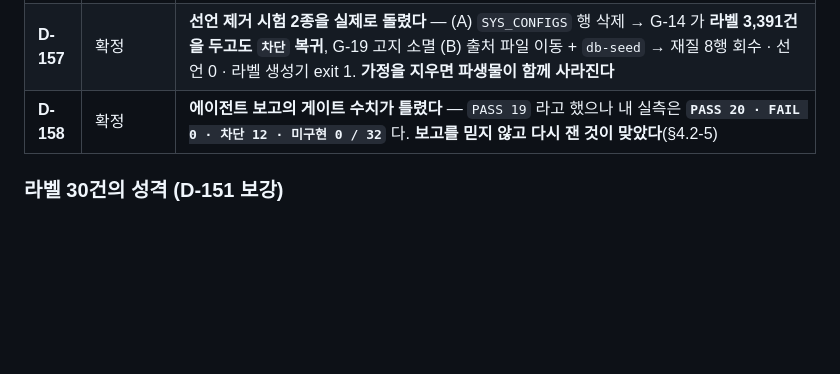
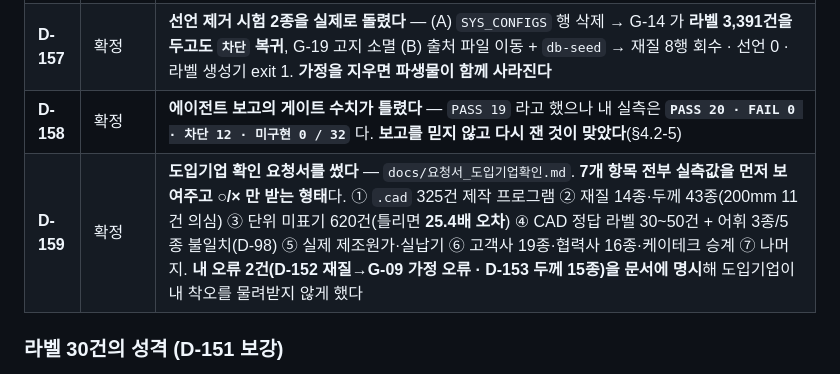
Before and after one commit to superpjh-stack/KD_AI_MES, a Markdown page: decisions.md, the part around the change. GitHub-like rendering; blank space fills up the shorter version.

```diff
--- a/decisions.md
+++ b/decisions.md
@@ -406,6 +406,7 @@ G-08·G-09 의 분모 0 도 **14개 프로젝트의 실제 도면↔견적 연
 | **D-156** | 확정 | **`check_ingest ⑤` 충돌은 실재한다** — Feature 를 적재하면 G-13 이 `차단→FAIL`(결함 2건). **우회하지 않고** 옵션으로 두고 되돌렸다. HITL 경로(`review_object()` → `CONFIRM_YN='Y'` → Feature)가 살아 있음을 실측 확인하고 테스트로 고정했다 |
 | **D-157** | 확정 | **선언 제거 시험 2종을 실제로 돌렸다** — (A) `SYS_CONFIGS` 행 삭제 → G-14 가 **라벨 3,391건을 두고도 `차단` 복귀**, G-19 고지 소멸 (B) 출처 파일 이동 + `db-seed` → 재질 8행 회수 · 선언 0 · 라벨 생성기 exit 1. **가정을 지우면 파생물이 함께 사라진다** |
 | **D-158** | 확정 | **에이전트 보고의 게이트 수치가 틀렸다** — `PASS 19` 라고 했으나 내 실측은 **`PASS 20 · FAIL 0 · 차단 12 · 미구현 0 / 32`** 다. **보고를 믿지 않고 다시 잰 것이 맞았다**(§4.2-5) |
+| **D-159** | 확정 | **도입기업 확인 요청서를 썼다** — `docs/요청서_도입기업확인.md`. **7개 항목 전부 실측값을 먼저 보여주고 ○/× 만 받는 형태**다. ① `.cad` 325건 제작 프로그램 ② 재질 14종·두께 43종(200mm 11건 의심) ③ 단위 미표기 620건(틀리면 **25.4배 오차**) ④ CAD 정답 라벨 30~50건 + 어휘 3종/5종 불일치(D-98) ⑤ 실제 제조원가·실납기 ⑥ 고객사 19종·협력사 16종·케이테크 승계 ⑦ 나머지. **내 오류 2건(D-152 재질→G-09 가정 오류 · D-153 두께 15종)을 문서에 명시**해 도입기업이 내 착오를 물려받지 않게 했다 |
 
 ### 라벨 30건의 성격 (D-151 보강)
 박스 **3,768개** · **FP 10%(i%10==3) · FN 10%(i%10==7)** 고정 주입, 무작위 없음, 377자리를 통번호·도면·박스로 전부 기록.
```
Also changed, not shown: docs/요청서_도입기업확인.md (added, +209 -0 lines).
